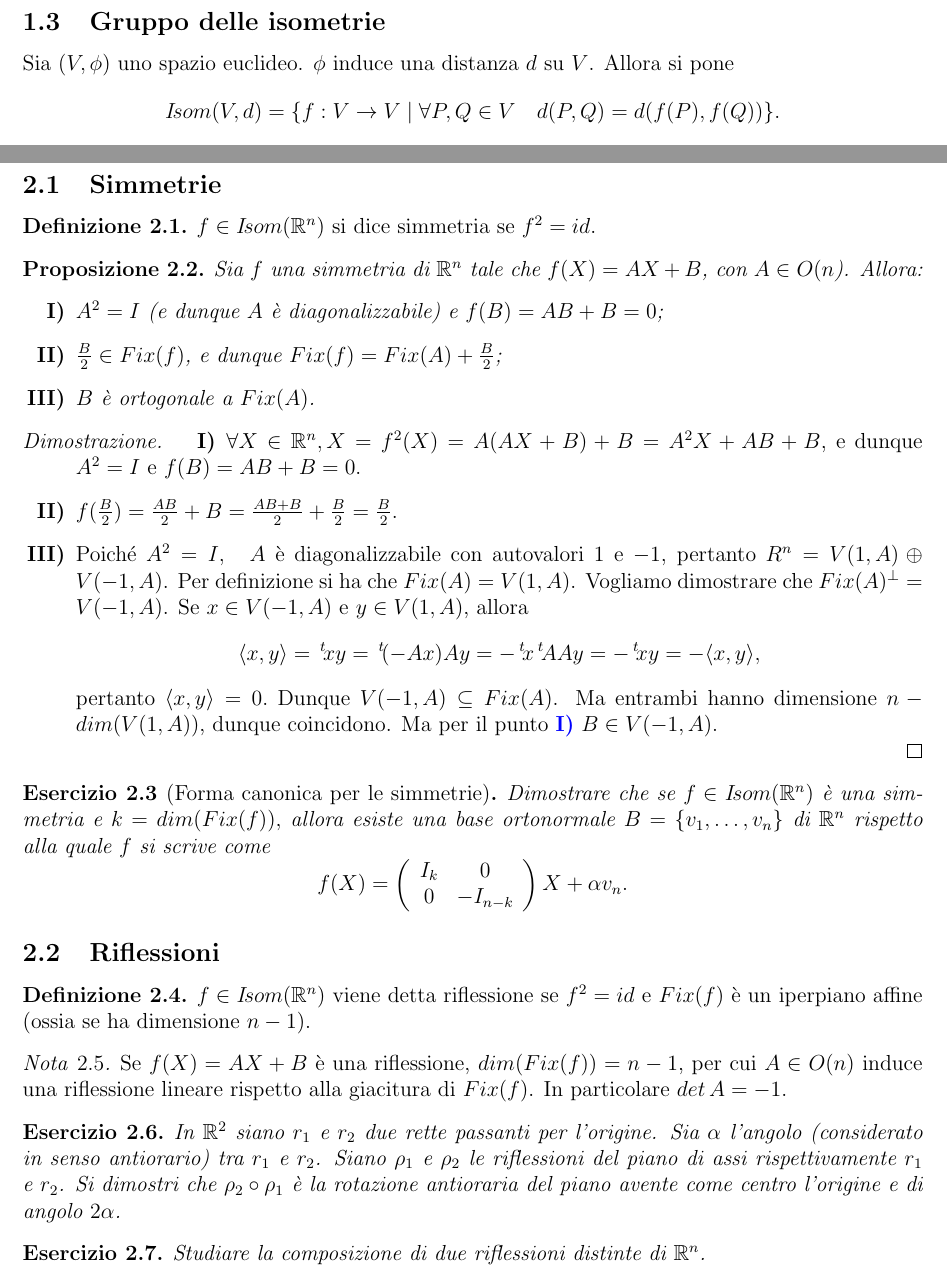
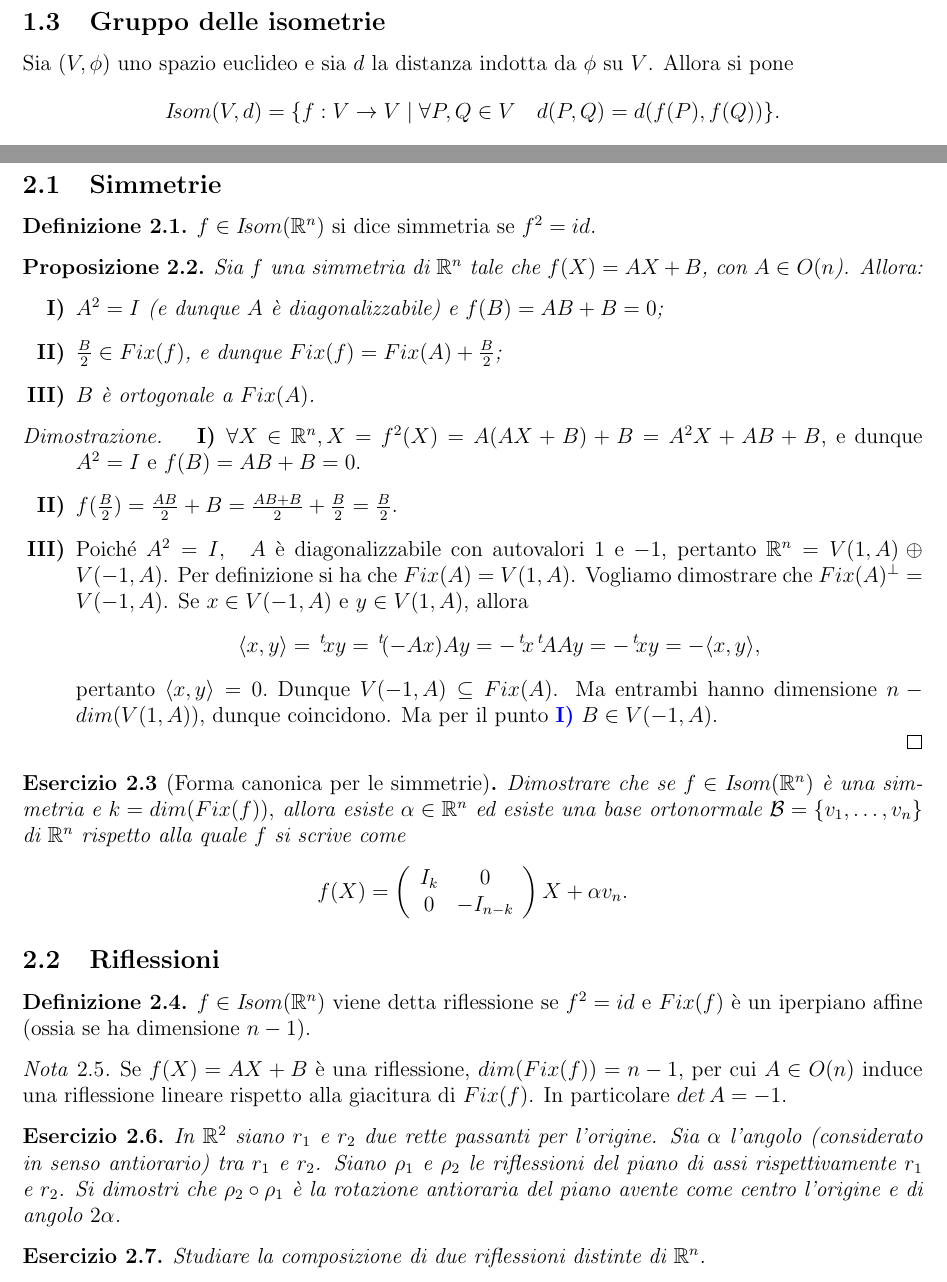
Before and after one commit to ClaudioAfeltra/Appunti, a LaTeX document (Geometria_Affine/main.tex, which reads Geometria_Affine/prima_parte.tex): two parts of pages 3 and 4 of 17, joined at a grey line, cut so that both start at the same text. Compiled offline with pdfLaTeX.

Commit message:
Eseguite correzioni

```diff
--- a/Geometria_Affine/prima_parte.tex
+++ b/Geometria_Affine/prima_parte.tex
@@ -85,7 +85,7 @@ La proprietà associativa vale perché l'insieme è formato da funzioni.
 
 	\subsection{Gruppo delle isometrie}
 
- Sia $(V,\phi)$ uno spazio euclideo. $\phi$ induce una distanza $d$ su $V$. Allora si pone
+ Sia $(V,\phi)$ uno spazio euclideo e sia $d$ la distanza indotta da $\phi$ su $V$. Allora si pone
  $$\Isom{V,d}=\{f:V\to V\;|\;\forall P,Q\in V\quad d(P,Q)=d(f(P),f(Q))\}.$$
 
  \begin{remark} $\Isom{ V,d}$ gode delle seguenti proprietà:
@@ -174,7 +174,7 @@ La proprietà associativa vale perché l'insieme è formato da funzioni.
  $A^2=I$ e $f(B)=AB+B=0$.
  \item $f(\frac{B}{2})=\frac{AB}{2}+B=\frac{AB+B}{2}+\frac{B}{2}=\frac{B}{2}$.
  \item Poiché $A^2=I,\quad A$ è diagonalizzabile con autovalori $1$ e $-1$, pertanto
- $R^n=V(1,A)\oplus V(-1,A)$. Per definizione si ha che $Fix(A)=V(1,A)$.
+ $\R^n=V(1,A)\oplus V(-1,A)$. Per definizione si ha che $Fix(A)=V(1,A)$.
  Vogliamo dimostrare che $Fix(A)^{\bot}=V(-1,A)$.  Se $x\in V(-1,A)$ e $y\in V(1,A)$, allora
   \[
    \langle x,y\rangle=\tra{x}y=\tra{(-Ax)}Ay=-\tra{x}\tra{A}Ay=-\tra{x}y= -\langle x,y\rangle,
@@ -188,7 +188,7 @@ La proprietà associativa vale perché l'insieme è formato da funzioni.
 
   \begin{exercise}[Forma canonica per le simmetrie]
 Dimostrare che se $f\in \Isom{ \R^n}$ è una simmetria e
- $k=dim(Fix(f)),$ allora esiste una base ortonormale $B=\{v_1,\ldots,v_n\}$ di $\R^n$ rispetto alla quale
+ $k=dim(Fix(f)),$ allora esiste $\alpha\in\R^n$ ed esiste una base ortonormale $\mathcal{B}=\{v_1,\ldots,v_n\}$ di $\R^n$ rispetto alla quale
  $f$ si scrive come
  \[
  f(X)=\left(
```
Also changed, not shown: Geometria_Affine/prima_parte.tex (2 more changed lines).
